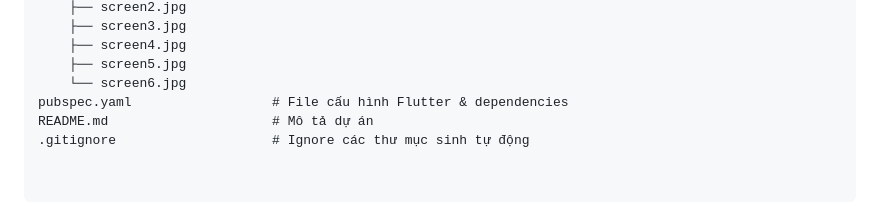
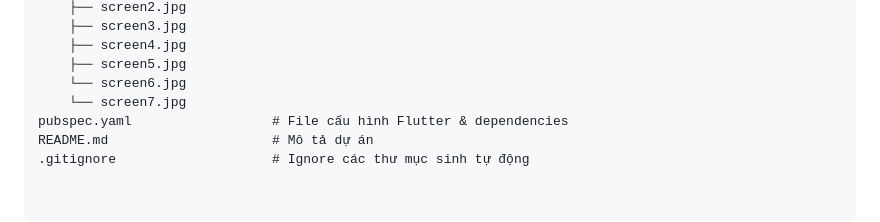
Before and after one commit to Truongson-erorr/flutter_calculator_CaoNienTruongSon, a Markdown page: README.md, the part around the change. Drawn GitHub-style.

```diff
--- a/README.md
+++ b/README.md
@@ -99,6 +99,7 @@ lib/
     ├── screen4.jpg
     ├── screen5.jpg
     └── screen6.jpg
+    └── screen7.jpg
 pubspec.yaml                  # File cấu hình Flutter & dependencies
 README.md                     # Mô tả dự án
 .gitignore                    # Ignore các thư mục sinh tự động
```
